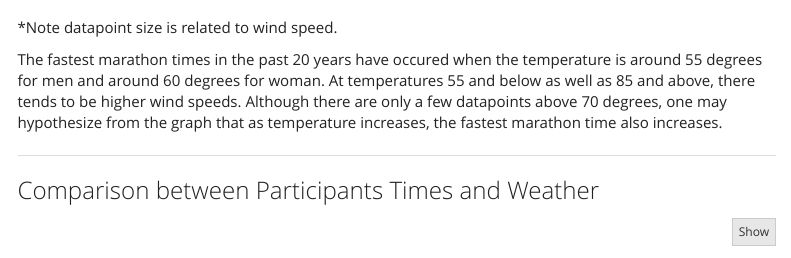
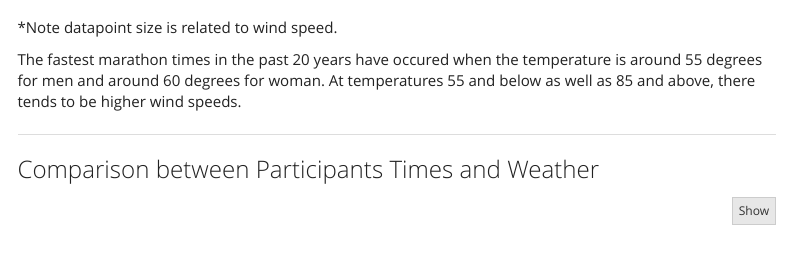
Before and after one commit to symusick/p8105_finalproject_marathon, an R Markdown document (suhani_patel_visualizations.Rmd): the page in a window 1100 px wide, from 6640 px down. Rendered offline with R 4.5, knitr and Pandoc, with nearby package versions; some code elsewhere in the file could not run offline; menus at the side of the page are left out; column names are cleaned by a stand-in for the janitor package.

Commit message:
results of weather

````diff
--- a/suhani_patel_visualizations.Rmd
+++ b/suhani_patel_visualizations.Rmd
@@ -515,7 +515,7 @@ plot5
 ```
 *Note datapoint size is related to wind speed.
 
-The fastest marathon times in the past 20 years have occured when the temperature is around 55 degrees for men and around 60 degrees for woman. At temperatures 55 and below as well as 85 and above, there tends to be higher wind speeds. Although there are only a few datapoints above 70 degrees, one may hypothesize from the graph that as temperature increases, the fastest marathon time also increases.
+The fastest marathon times in the past 20 years have occured when the temperature is around 55 degrees for men and around 60 degrees for woman. At temperatures 55 and below as well as 85 and above, there tends to be higher wind speeds.
 
 *****
 
````
Also changed, not shown: boston_marathon.Rmd (+2 -0 lines), boston_marathon_files/figure-html/unnamed-chunk-15-1.png (added), interactive_map_men.xlsx, interactive_map_women.xlsx, suhani_patel_visualizations.Rmd (2 more changed lines).
